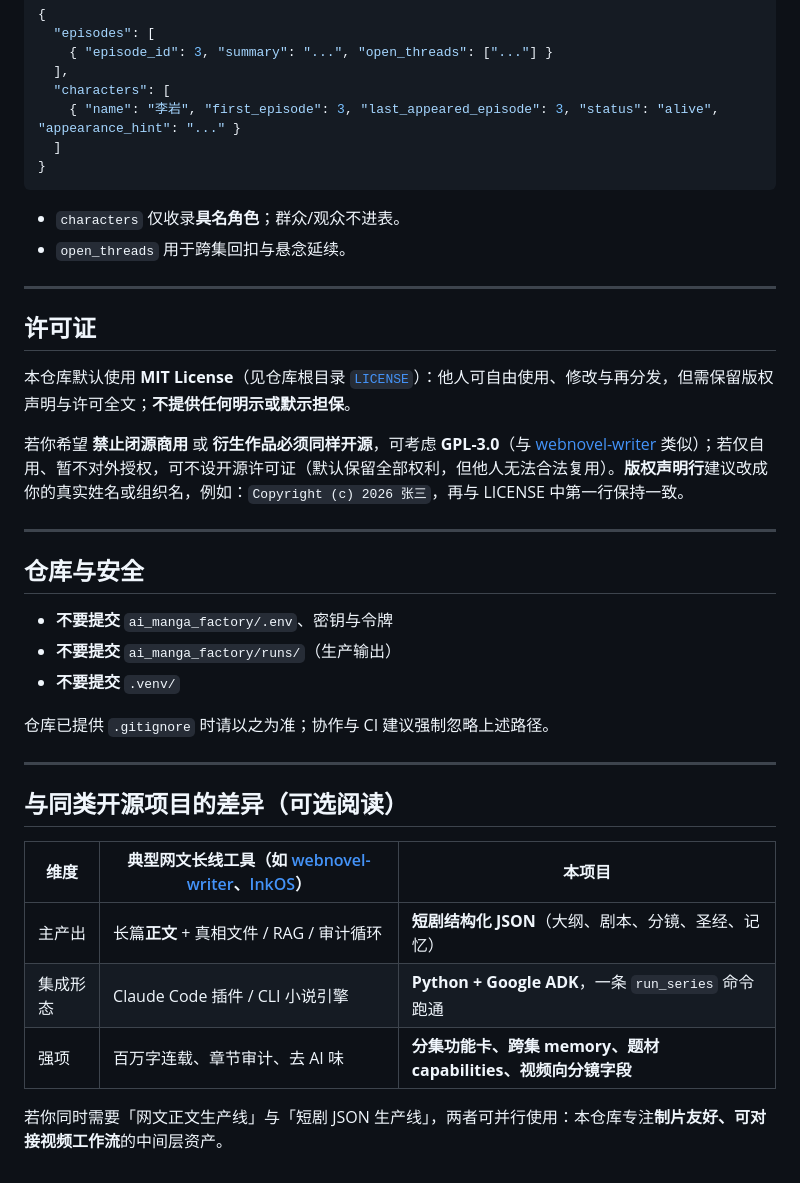
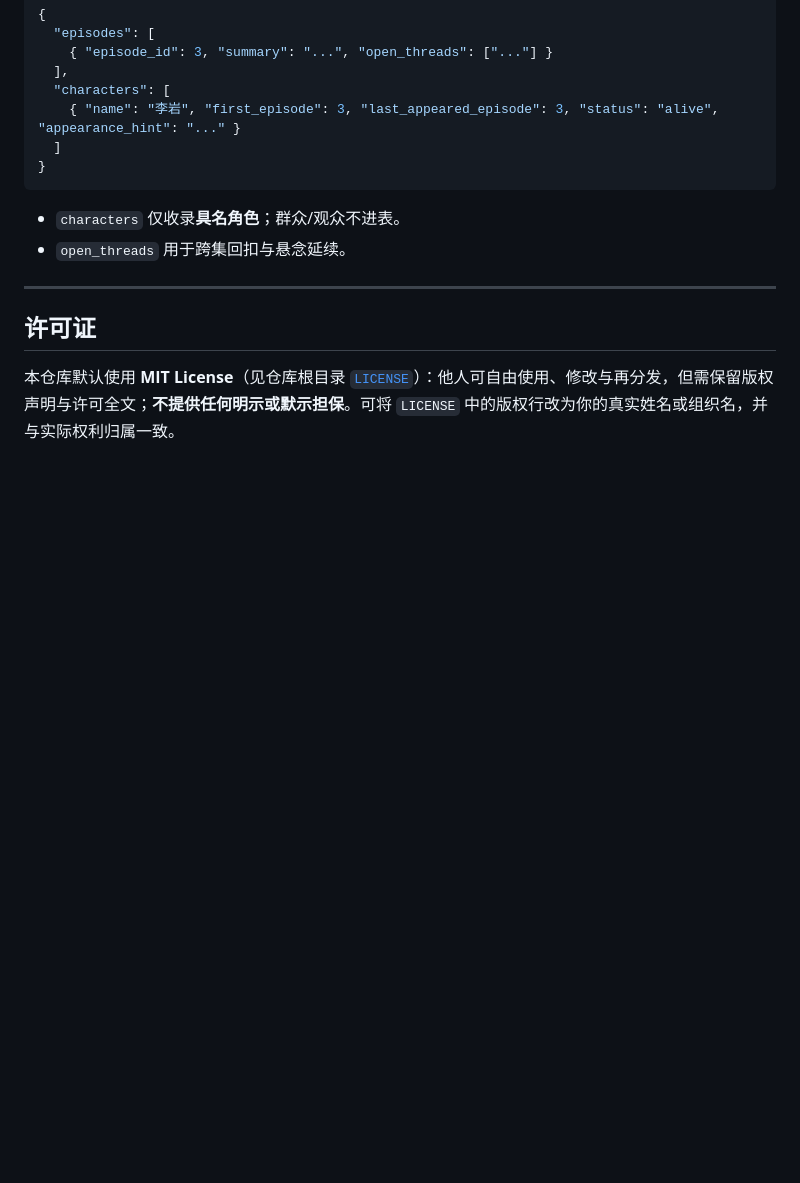
Before and after one commit to WeiXia-0000/ai-shortdrama-agent, a Markdown page: README.md, the part around the change. Drawn GitHub-style; blank space fills up the shorter version.

Commit message:
docs: trim README — remove repo security and third-party comparison sections
Made-with: Cursor

```diff
--- a/README.md
+++ b/README.md
@@ -363,28 +363,4 @@ flowchart LR
 
 ## 许可证
 
-本仓库默认使用 **MIT License**（见仓库根目录 [`LICENSE`](LICENSE)）：他人可自由使用、修改与再分发，但需保留版权声明与许可全文；**不提供任何明示或默示担保**。
-
-若你希望 **禁止闭源商用** 或 **衍生作品必须同样开源**，可考虑 **GPL-3.0**（与 [webnovel-writer](https://github.com/lingfengQAQ/webnovel-writer) 类似）；若仅自用、暂不对外授权，可不设开源许可证（默认保留全部权利，但他人无法合法复用）。**版权声明行**建议改成你的真实姓名或组织名，例如：`Copyright (c) 2026 张三`，再与 LICENSE 中第一行保持一致。
-
----
-
-## 仓库与安全
-
-- **不要提交** `ai_manga_factory/.env`、密钥与令牌
-- **不要提交** `ai_manga_factory/runs/`（生产输出）
-- **不要提交** `.venv/`
-
-仓库已提供 `.gitignore` 时请以之为准；协作与 CI 建议强制忽略上述路径。
-
----
-
-## 与同类开源项目的差异（可选阅读）
-
-| 维度 | 典型网文长线工具（如 [webnovel-writer](https://github.com/lingfengQAQ/webnovel-writer)、[InkOS](https://github.com/Narcooo/inkos)） | 本项目 |
-|------|----------------------------------------------------------------------------------------------------------------------------------|--------|
-| 主产出 | 长篇**正文** + 真相文件 / RAG / 审计循环 | **短剧结构化 JSON**（大纲、剧本、分镜、圣经、记忆） |
-| 集成形态 | Claude Code 插件 / CLI 小说引擎 | **Python + Google ADK**，一条 `run_series` 命令跑通 |
-| 强项 | 百万字连载、章节审计、去 AI 味 | **分集功能卡、跨集 memory、题材 capabilities、视频向分镜字段** |
-
-若你同时需要「网文正文生产线」与「短剧 JSON 生产线」，两者可并行使用：本仓库专注**制片友好、可对接视频工作流**的中间层资产。
+本仓库默认使用 **MIT License**（见仓库根目录 [`LICENSE`](LICENSE)）：他人可自由使用、修改与再分发，但需保留版权声明与许可全文；**不提供任何明示或默示担保**。可将 `LICENSE` 中的版权行改为你的真实姓名或组织名，并与实际权利归属一致。
```
